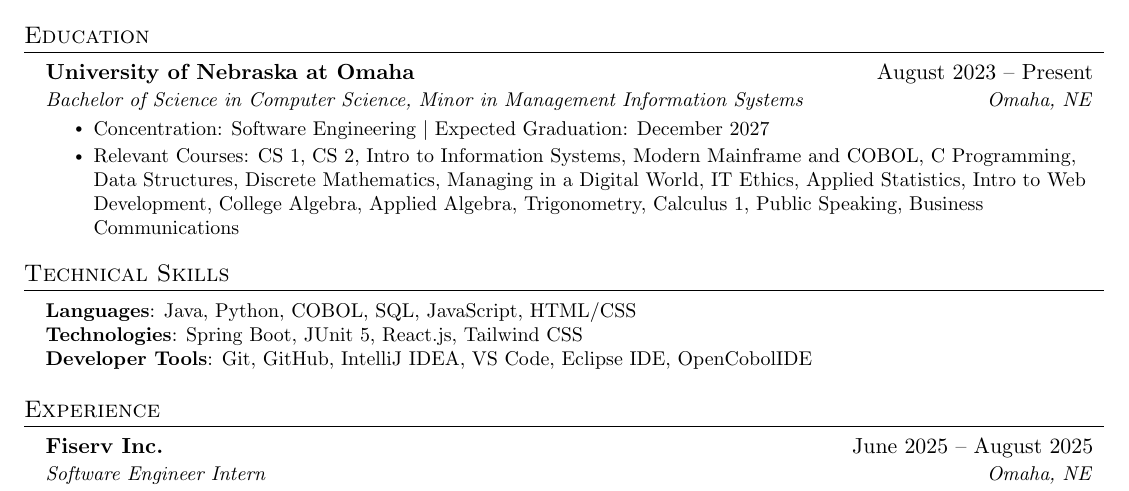
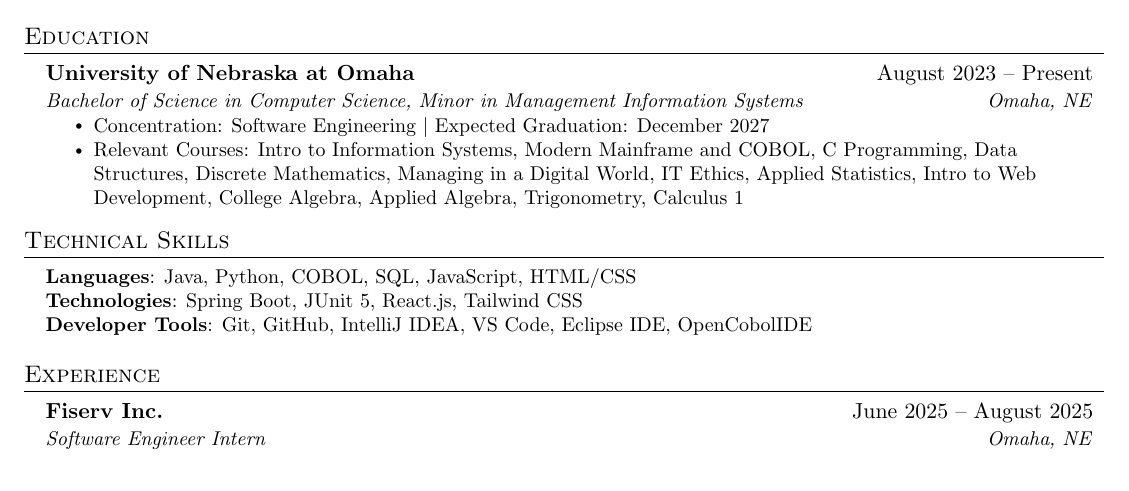
Before and after one commit to arka-sahoo/resume, a LaTeX CV (resume.tex): part of page 1 of 2 before the commit and part of the page after it, cut so that both start at the same text. Compiled offline with pdfLaTeX.

Commit message:
Edited the resume file

```diff
--- a/resume.tex
+++ b/resume.tex
@@ -139,7 +139,7 @@
       {Bachelor of Science in Computer Science, Minor in Management Information Systems}{Omaha, NE}
     \resumeItemListStart
         \resumeItem{Concentration: Software Engineering $|$ Expected Graduation: December 2027}
-        \resumeItem{Relevant Courses: CS 1, CS 2, Intro to Information Systems, Modern Mainframe and COBOL, C Programming, Data Structures, Discrete Mathematics, Managing in a Digital World, IT Ethics, Applied Statistics, Intro to Web Development, College Algebra, Applied Algebra, Trigonometry, Calculus 1, Public Speaking, Business Communications}
+        \resumeItem{Relevant Courses: Intro to Information Systems, Modern Mainframe and COBOL, C Programming, Data Structures, Discrete Mathematics, Managing in a Digital World, IT Ethics, Applied Statistics, Intro to Web Development, College Algebra, Applied Algebra, Trigonometry, Calculus 1}
     \resumeItemListEnd
   \resumeSubHeadingListEnd
 
```
Also changed, not shown: resume.pdf.
